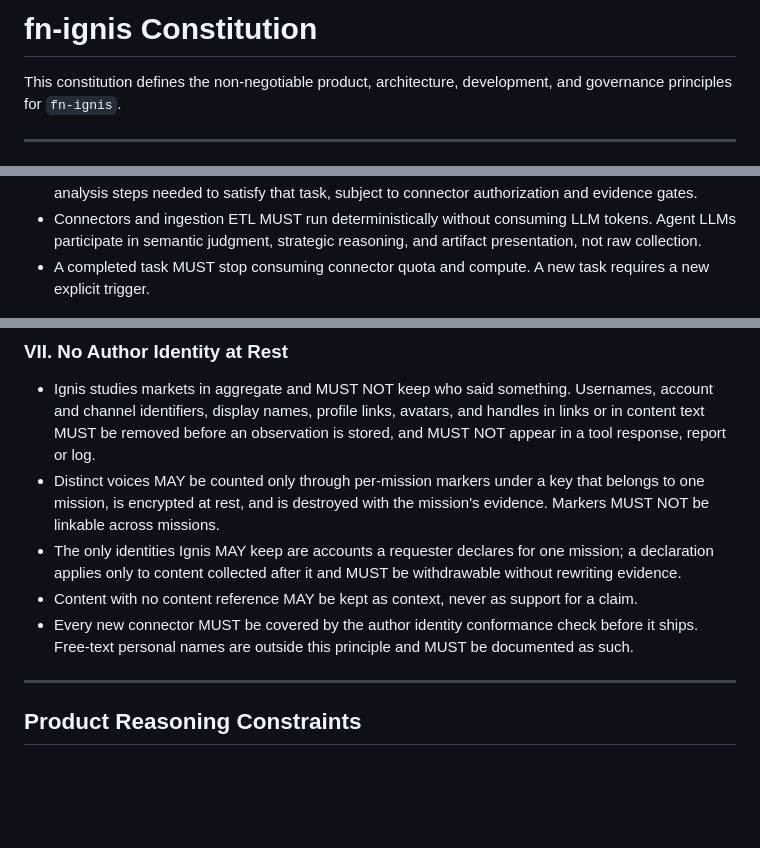
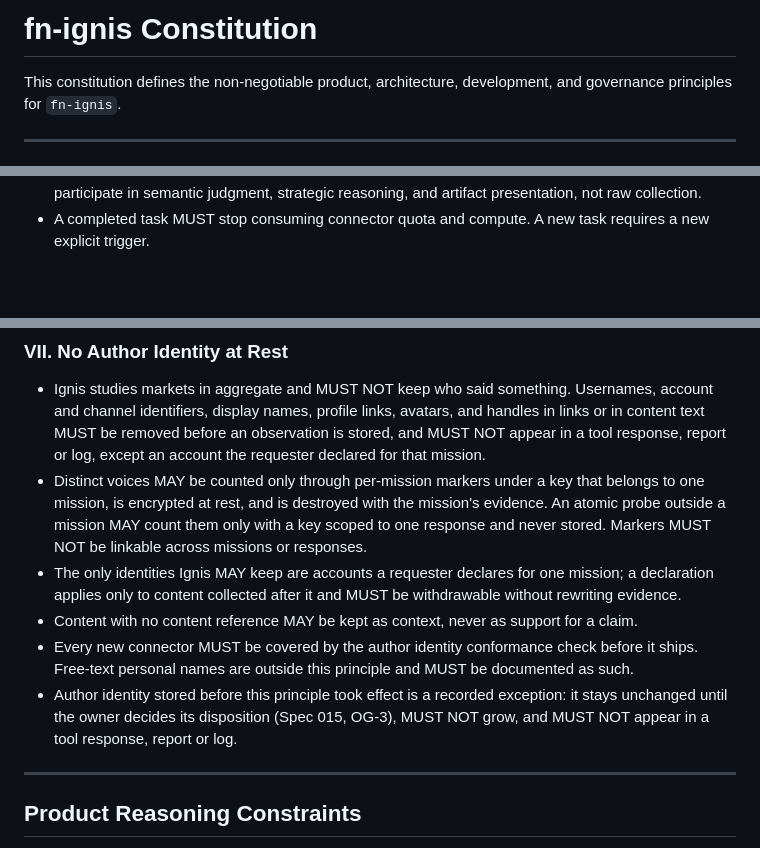
Before and after one commit to fioenix/fn-ignis, a Markdown page: .specify/memory/constitution.md, 3 parts joined by grey strips. Rendered like a GitHub page; blank space fills up the shorter version.

Commit message:
Align Principle VII with the shipped Spec 015 contract (PR review)
VII now names the three cases Spec 015 already implements: a declared
account may appear in responses and reports, an atomic probe counts
voices with a response-scoped key never stored, and identity stored
before Spec 015 is a recorded exception held unchanged until OG-3.
AGENTS.md section 8 checks Principles I-VII, and the planned period
comparison carries publication and collection-date counts on every
figure, as Principle III now requires.

Co-Authored-By: Claude Opus 5.5 <noreply@anthropic.com>

```diff
--- a/.specify/memory/constitution.md
+++ b/.specify/memory/constitution.md
@@ -8,7 +8,10 @@ Sync Impact Report
   - III. Evidence-First Research and Falsification: the ingestion-clock rule now names collection
     windows and evidence frames, and a listening period places observations by publication time with
     the basis stated (Spec 016 amendment, Change 2).
-- Added principles: VII. No Author Identity at Rest (Spec 015, T036)
+- Added principles: VII. No Author Identity at Rest (Spec 015, T036). Review of the ratification
+  PR added three clarifications that match the shipped Spec 015 contract: declared accounts may be
+  shown (FR-002, FR-016), atomic probes count voices with a response-scoped key never stored
+  (research R9), and identity stored before Spec 015 is held unchanged pending OG-3 (FR-015).
 - Removed sections: the "Proposed Amendment (not ratified)" appendix, now folded into VII
 - Bump rationale: MINOR. One new principle and two narrowed or clarified rules for a new use; no
   principle is removed or made incompatible. Owner ratified all three on 2026-10-21.
@@ -22,7 +25,7 @@ Sync Impact Report
   identity removal; tests/unit/test_ignis_skills.py keeps "daily" and "scheduler" out of the
   collection and analysis skills, and routine guidance stays in the Spec 017 guide.
 - Follow-up TODOs: OG-3, the disposition of identity stored before Spec 015, remains an open owner
-  decision (Spec 015 T034); VII governs what is stored from now on.
+  decision (Spec 015 T034); VII records that data as an exception until then.
 -->
 # fn-ignis Constitution
 
@@ -133,16 +136,20 @@ not from a template.
 - Ignis studies markets in aggregate and MUST NOT keep who said something. Usernames, account and
   channel identifiers, display names, profile links, avatars, and handles in links or in content
   text MUST be removed before an observation is stored, and MUST NOT appear in a tool response,
-  report or log.
+  report or log, except an account the requester declared for that mission.
 - Distinct voices MAY be counted only through per-mission markers under a key that belongs to one
-  mission, is encrypted at rest, and is destroyed with the mission's evidence. Markers MUST NOT be
-  linkable across missions.
+  mission, is encrypted at rest, and is destroyed with the mission's evidence. An atomic probe
+  outside a mission MAY count them only with a key scoped to one response and never stored.
+  Markers MUST NOT be linkable across missions or responses.
 - The only identities Ignis MAY keep are accounts a requester declares for one mission; a
   declaration applies only to content collected after it and MUST be withdrawable without
   rewriting evidence.
 - Content with no content reference MAY be kept as context, never as support for a claim.
 - Every new connector MUST be covered by the author identity conformance check before it ships.
   Free-text personal names are outside this principle and MUST be documented as such.
+- Author identity stored before this principle took effect is a recorded exception: it stays
+  unchanged until the owner decides its disposition (Spec 015, OG-3), MUST NOT grow, and MUST NOT
+  appear in a tool response, report or log.
 
 ---
 
```
Also changed, not shown: AGENTS.md (+1 -1 lines), 1 other file.
